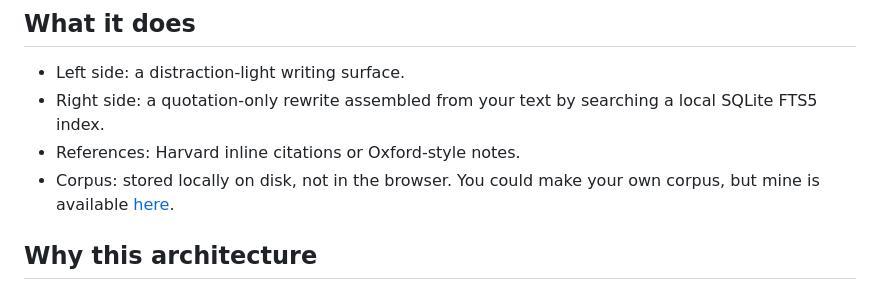
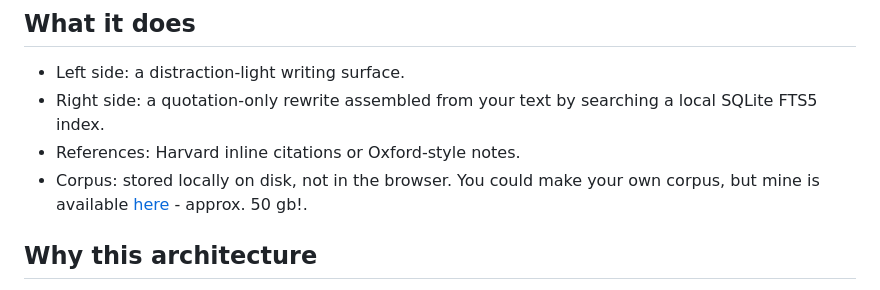
Before and after one commit to maetyu-d/the_already_said, a Markdown page: README.md, the part around the change. Drawn GitHub-style.

Commit message:
Update corpus description with size information
Added note about corpus size in README.

```diff
--- a/README.md
+++ b/README.md
@@ -13,7 +13,7 @@ On a philosophical level, The Already Said draws heavily on Barthes in how it sh
 - Left side: a distraction-light writing surface.
 - Right side: a quotation-only rewrite assembled from your text by searching a local SQLite FTS5 index.
 - References: Harvard inline citations or Oxford-style notes.
-- Corpus: stored locally on disk, not in the browser. You could make your own corpus, but mine is available [here](https://drive.google.com/file/d/15Usb3kp0YjwDH4pTSqcf0m_FFDyU0TQv/view?usp=sharing).
+- Corpus: stored locally on disk, not in the browser. You could make your own corpus, but mine is available [here](https://drive.google.com/file/d/15Usb3kp0YjwDH4pTSqcf0m_FFDyU0TQv/view?usp=sharing) - approx. 50 gb!.
 
 ## Why this architecture
 
```
